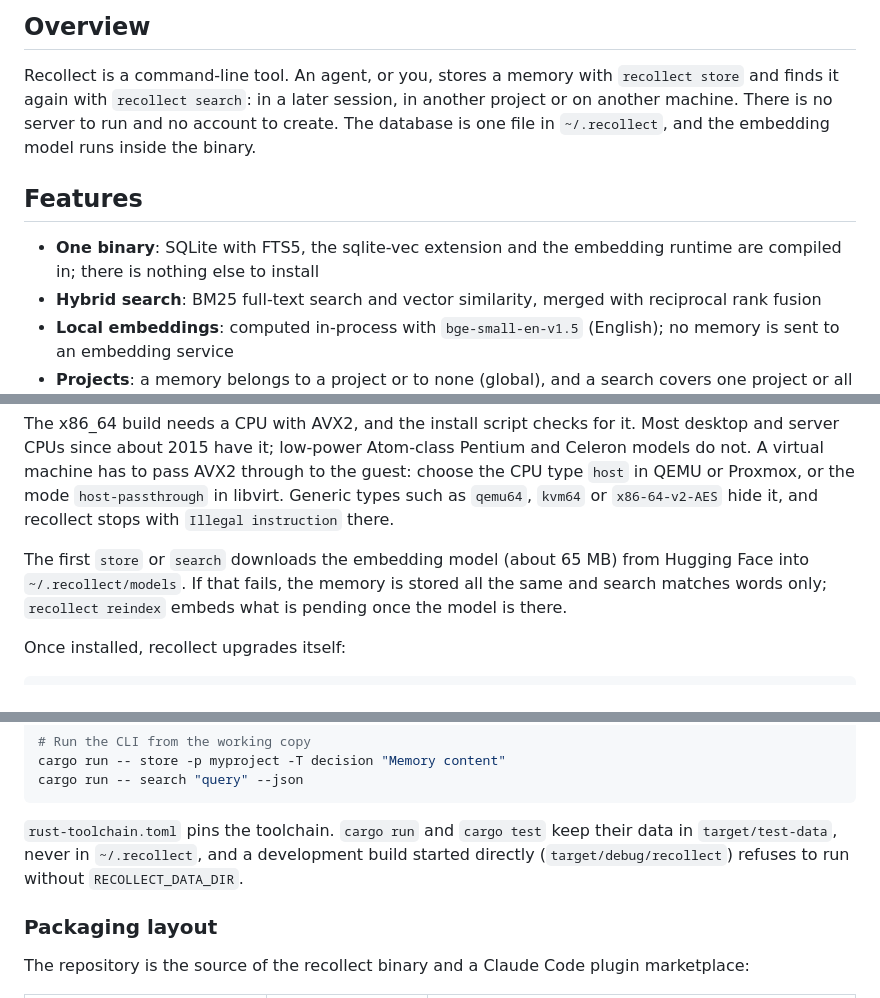
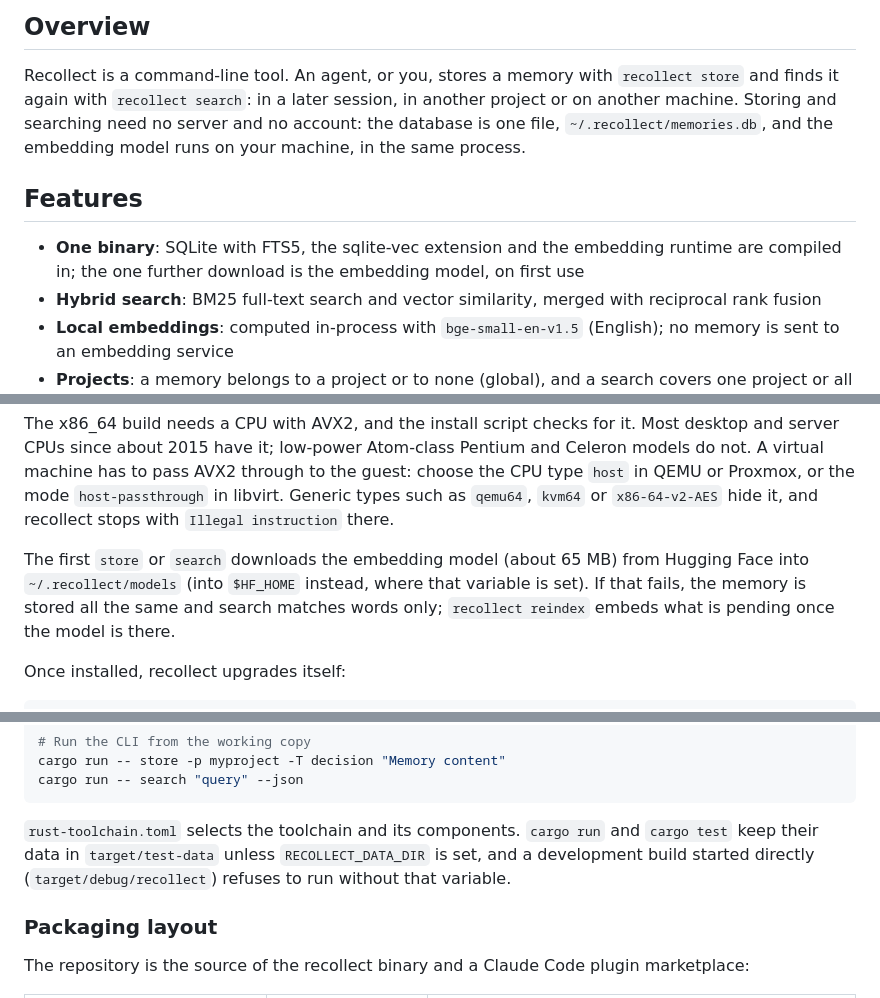
Before and after one commit to jkraemer/recollect, a Markdown page: README.md, 3 parts joined by grey strips. Rendered like a GitHub page.

````diff
--- a/README.md
+++ b/README.md
@@ -10,13 +10,14 @@ and finds them again by words and by meaning.
 
 Recollect is a command-line tool. An agent, or you, stores a memory with
 `recollect store` and finds it again with `recollect search`: in a later
-session, in another project or on another machine. There is no server to run
-and no account to create. The database is one file in `~/.recollect`, and the
-embedding model runs inside the binary.
+session, in another project or on another machine. Storing and searching
+need no server and no account: the database is one file,
+`~/.recollect/memories.db`, and the embedding model runs on your machine, in
+the same process.
 
 ## Features
 
-- **One binary**: SQLite with FTS5, the sqlite-vec extension and the embedding runtime are compiled in; there is nothing else to install
+- **One binary**: SQLite with FTS5, the sqlite-vec extension and the embedding runtime are compiled in; the one further download is the embedding model, on first use
 - **Hybrid search**: BM25 full-text search and vector similarity, merged with reciprocal rank fusion
 - **Local embeddings**: computed in-process with `bge-small-en-v1.5` (English); no memory is sent to an embedding service
 - **Projects**: a memory belongs to a project or to none (global), and a search covers one project or all of them
@@ -54,9 +55,10 @@ to the guest: choose the CPU type `host` in QEMU or Proxmox, or the mode
 `x86-64-v2-AES` hide it, and recollect stops with `Illegal instruction` there.
 
 The first `store` or `search` downloads the embedding model (about 65 MB)
-from Hugging Face into `~/.recollect/models`. If that fails, the memory is
-stored all the same and search matches words only; `recollect reindex` embeds
-what is pending once the model is there.
+from Hugging Face into `~/.recollect/models` (into `$HF_HOME` instead, where
+that variable is set). If that fails, the memory is stored all the same and
+search matches words only; `recollect reindex` embeds what is pending once
+the model is there.
 
 Once installed, recollect upgrades itself:
 
@@ -324,10 +350,10 @@ cargo run -- store -p myproject -T decision "Memory content"
 cargo run -- search "query" --json
 ```
 
-`rust-toolchain.toml` pins the toolchain. `cargo run` and `cargo test` keep
-their data in `target/test-data`, never in `~/.recollect`, and a development
-build started directly (`target/debug/recollect`) refuses to run without
-`RECOLLECT_DATA_DIR`.
+`rust-toolchain.toml` selects the toolchain and its components. `cargo run`
+and `cargo test` keep their data in `target/test-data` unless
+`RECOLLECT_DATA_DIR` is set, and a development build started directly
+(`target/debug/recollect`) refuses to run without that variable.
 
 ### Packaging layout
 
````
Also changed, not shown: other parts of README.md (+40 -16 lines), AGENTS.md (+21 -5 lines).
